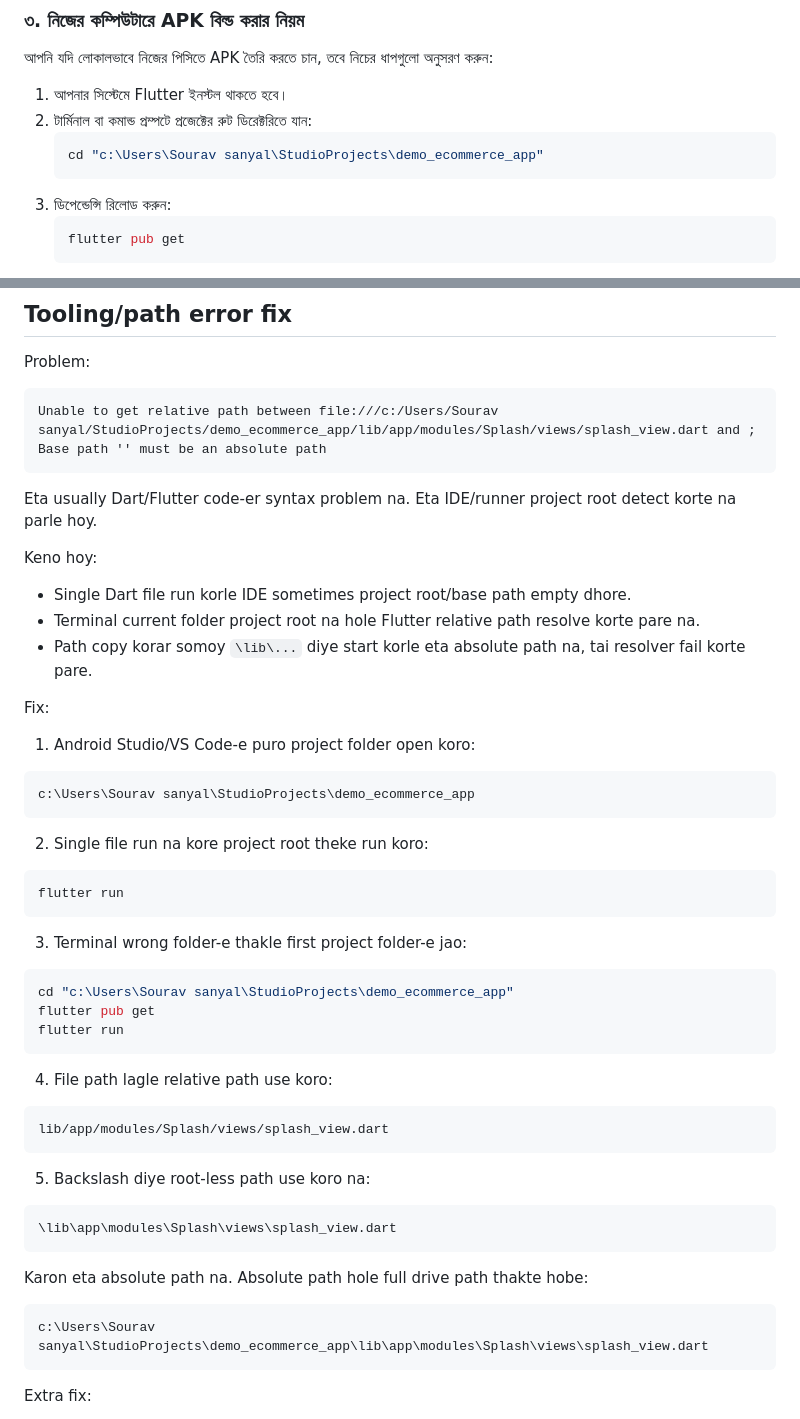
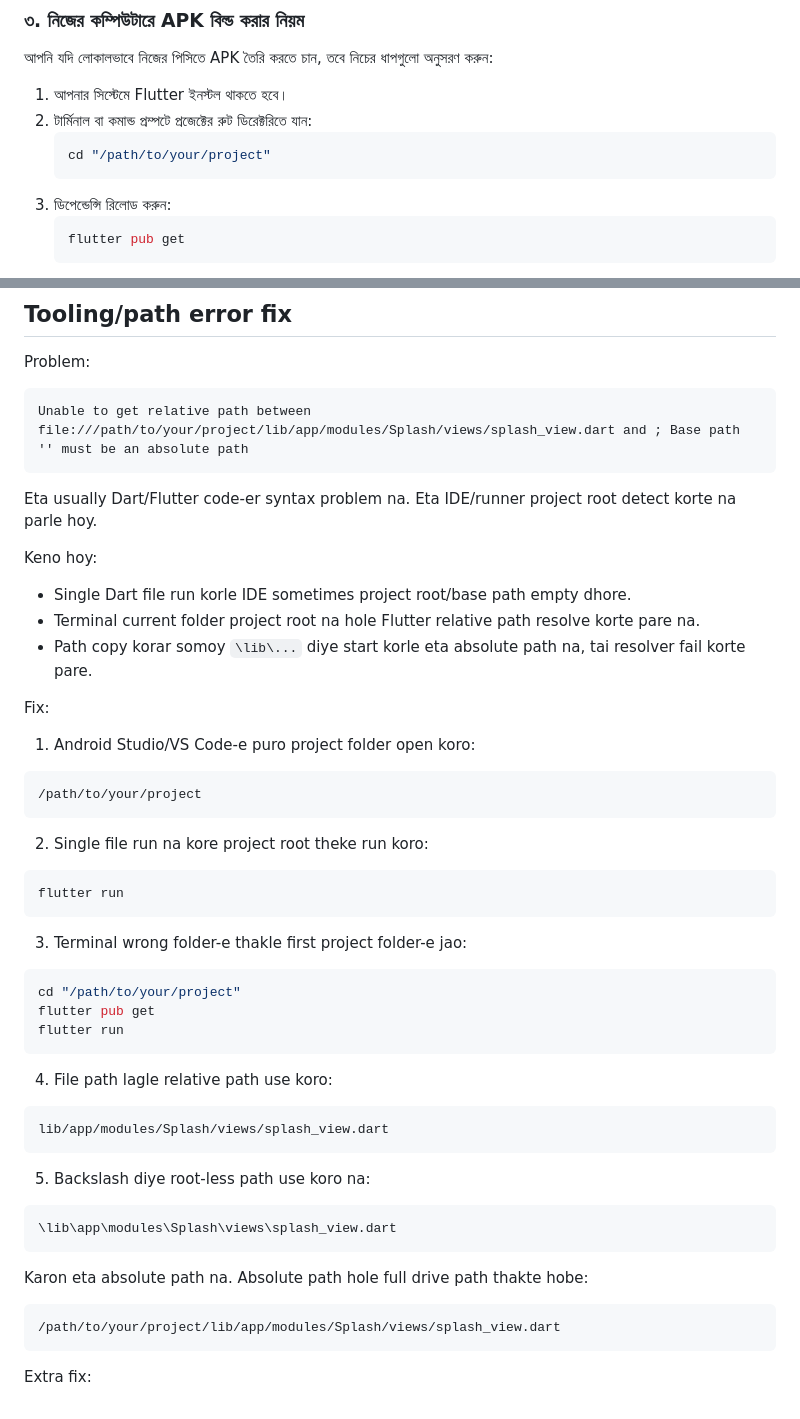
Before and after one commit to Souravsanyal1/e-commerce, a Markdown page: README.md, 2 parts joined by grey strips. Drawn GitHub-style.

Commit message:
docs: remove personal local PC paths from README.md

````diff
--- a/README.md
+++ b/README.md
@@ -30,7 +30,7 @@ GitHub-এর Release সেকশনে প্রতিটি আপডেট
 1. আপনার সিস্টেমে Flutter ইনস্টল থাকতে হবে।
 2. টার্মিনাল বা কমান্ড প্রম্পটে প্রজেক্টের রুট ডিরেক্টরিতে যান:
    ```bash
-   cd "c:\Users\Sourav sanyal\StudioProjects\demo_ecommerce_app"
+   cd "/path/to/your/project"
    ```
 3. ডিপেন্ডেন্সি রিলোড করুন:
    ```bash
@@ -112,7 +112,7 @@ Future rule:
 Problem:
 
 ```text
-Unable to get relative path between file:///c:/Users/Sourav sanyal/StudioProjects/demo_ecommerce_app/lib/app/modules/Splash/views/splash_view.dart and ; Base path '' must be an absolute path
+Unable to get relative path between file:///path/to/your/project/lib/app/modules/Splash/views/splash_view.dart and ; Base path '' must be an absolute path
 ```
 
 Eta usually Dart/Flutter code-er syntax problem na. Eta IDE/runner project root detect korte na parle hoy.
@@ -128,7 +128,7 @@ Fix:
 1. Android Studio/VS Code-e puro project folder open koro:
 
 ```text
-c:\Users\Sourav sanyal\StudioProjects\demo_ecommerce_app
+/path/to/your/project
 ```
 
 2. Single file run na kore project root theke run koro:
@@ -140,7 +140,7 @@ flutter run
 3. Terminal wrong folder-e thakle first project folder-e jao:
 
 ```bash
-cd "c:\Users\Sourav sanyal\StudioProjects\demo_ecommerce_app"
+cd "/path/to/your/project"
 flutter pub get
 flutter run
 ```
@@ -160,7 +160,7 @@ lib/app/modules/Splash/views/splash_view.dart
 Karon eta absolute path na. Absolute path hole full drive path thakte hobe:
 
 ```text
-c:\Users\Sourav sanyal\StudioProjects\demo_ecommerce_app\lib\app\modules\Splash\views\splash_view.dart
+/path/to/your/project/lib/app/modules/Splash/views/splash_view.dart
 ```
 
 Extra fix:
````
